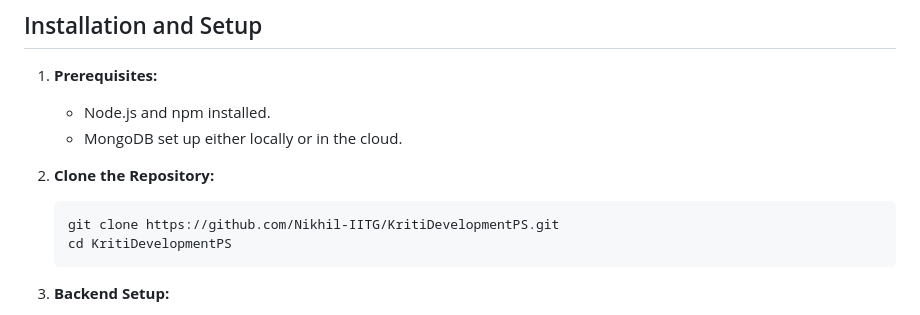
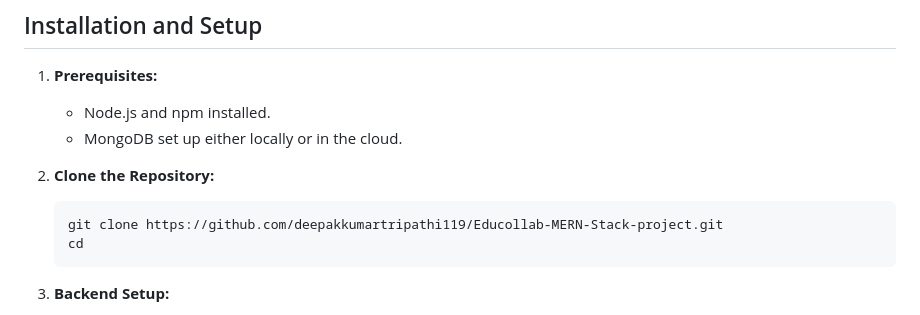
Before and after one commit to devanshgarg024/Educollab-MERN-Stack-project, a Markdown page: README.md, the part around the change. GitHub-like rendering.

````diff
--- a/README.md
+++ b/README.md
@@ -46,8 +46,8 @@ The user interface is designed to be intuitive and user-friendly, emphasizing ea
 
 2. **Clone the Repository:**
    ```sh
-   git clone https://github.com/Nikhil-IITG/KritiDevelopmentPS.git
-   cd KritiDevelopmentPS
+   git clone https://github.com/deepakkumartripathi119/Educollab-MERN-Stack-project.git
+   cd
    ```
 
 3. **Backend Setup:**
````
